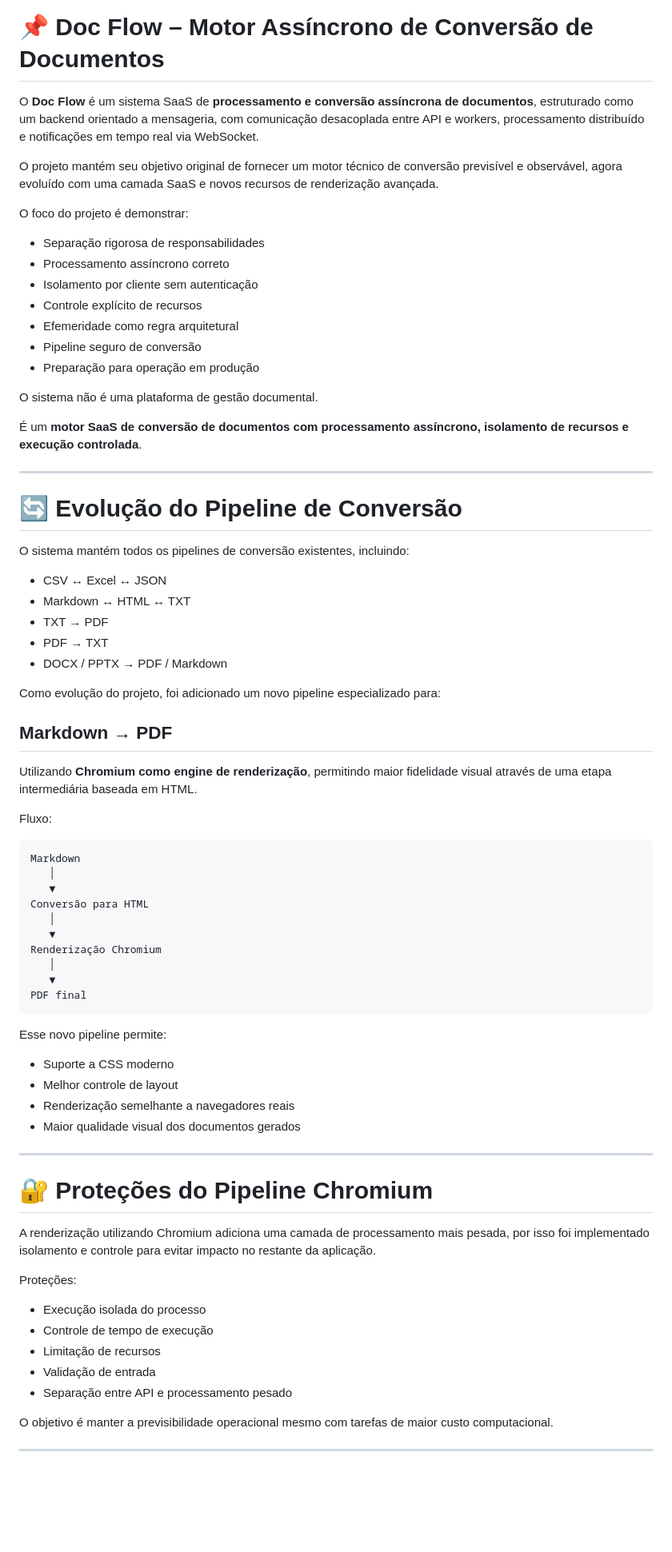
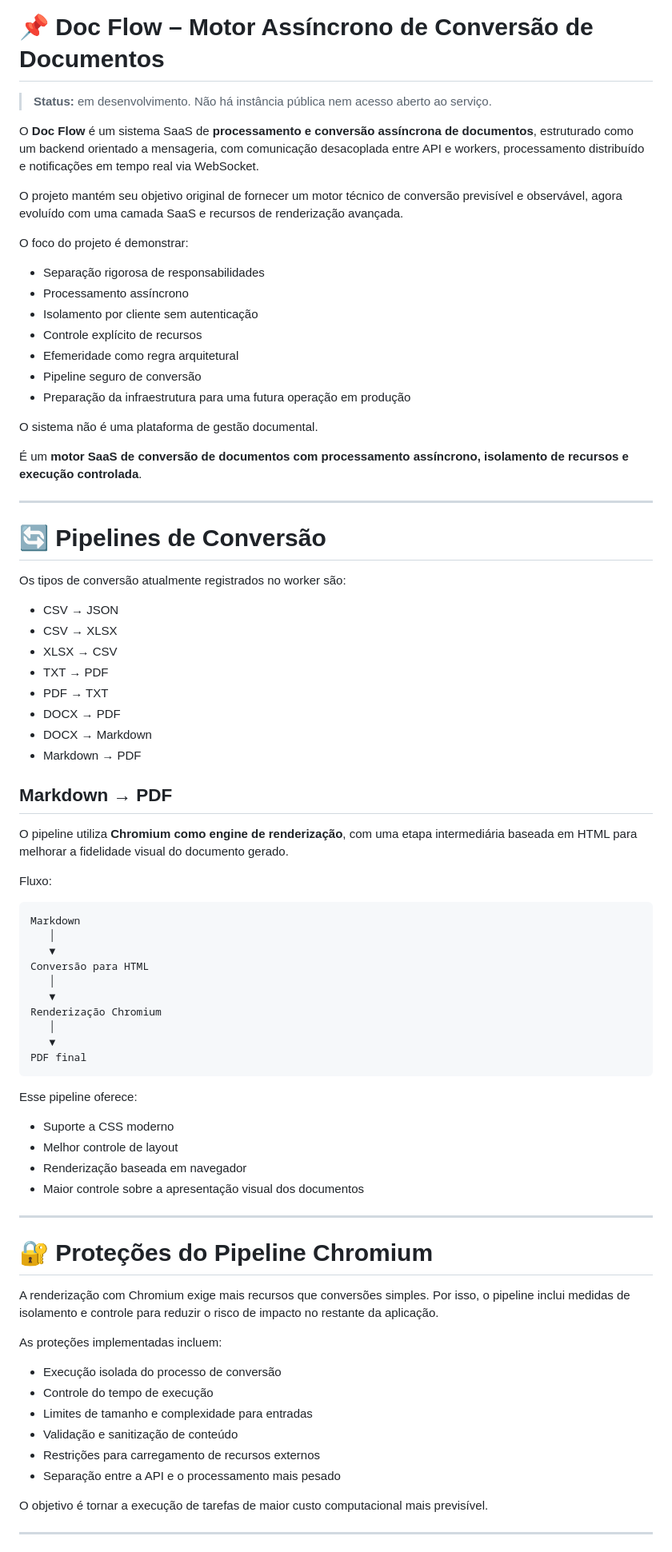
Before and after one commit to Eduardoss45/doc-flow, a Markdown page: README.md, the part around one of its changes. Shown at 80% size. GitHub-like rendering; blank space fills up the shorter version.

````diff
--- a/README.md
+++ b/README.md
@@ -1,18 +1,20 @@
 # 📌 Doc Flow – Motor Assíncrono de Conversão de Documentos
+
+> **Status:** em desenvolvimento. Não há instância pública nem acesso aberto ao serviço.
 
 O **Doc Flow** é um sistema SaaS de **processamento e conversão assíncrona de documentos**, estruturado como um backend orientado a mensageria, com comunicação desacoplada entre API e workers, processamento distribuído e notificações em tempo real via WebSocket.
 
-O projeto mantém seu objetivo original de fornecer um motor técnico de conversão previsível e observável, agora evoluído com uma camada SaaS e novos recursos de renderização avançada.
+O projeto mantém seu objetivo original de fornecer um motor técnico de conversão previsível e observável, agora evoluído com uma camada SaaS e recursos de renderização avançada.
 
 O foco do projeto é demonstrar:
 
 * Separação rigorosa de responsabilidades
-* Processamento assíncrono correto
+* Processamento assíncrono
 * Isolamento por cliente sem autenticação
 * Controle explícito de recursos
 * Efemeridade como regra arquitetural
 * Pipeline seguro de conversão
-* Preparação para operação em produção
+* Preparação da infraestrutura para uma futura operação em produção
 
 O sistema não é uma plataforma de gestão documental.
 
@@ -20,25 +22,26 @@ O sistema não é uma plataforma de gestão documental.
 
 ---
 
-# 🔄 Evolução do Pipeline de Conversão
+# 🔄 Pipelines de Conversão
 
-O sistema mantém todos os pipelines de conversão existentes, incluindo:
+Os tipos de conversão atualmente registrados no worker são:
 
-* CSV ↔ Excel ↔ JSON
-* Markdown ↔ HTML ↔ TXT
+* CSV → JSON
+* CSV → XLSX
+* XLSX → CSV
 * TXT → PDF
 * PDF → TXT
-* DOCX / PPTX → PDF / Markdown
-
-Como evolução do projeto, foi adicionado um novo pipeline especializado para:
+* DOCX → PDF
+* DOCX → Markdown
+* Markdown → PDF
 
 ## Markdown → PDF
 
-Utilizando **Chromium como engine de renderização**, permitindo maior fidelidade visual através de uma etapa intermediária baseada em HTML.
+O pipeline utiliza **Chromium como engine de renderização**, com uma etapa intermediária baseada em HTML para melhorar a fidelidade visual do documento gerado.
 
 Fluxo:
 
-```
+```text
 Markdown
    │
    ▼
@@ -51,28 +54,29 @@ Renderização Chromium
 PDF final
 ```
 
-Esse novo pipeline permite:
+Esse pipeline oferece:
 
 * Suporte a CSS moderno
 * Melhor controle de layout
-* Renderização semelhante a navegadores reais
-* Maior qualidade visual dos documentos gerados
+* Renderização baseada em navegador
+* Maior controle sobre a apresentação visual dos documentos
 
 ---
 
 # 🔐 Proteções do Pipeline Chromium
 
-A renderização utilizando Chromium adiciona uma camada de processamento mais pesada, por isso foi implementado isolamento e controle para evitar impacto no restante da aplicação.
+A renderização com Chromium exige mais recursos que conversões simples. Por isso, o pipeline inclui medidas de isolamento e controle para reduzir o risco de impacto no restante da aplicação.
 
-Proteções:
+As proteções implementadas incluem:
 
-* Execução isolada do processo
-* Controle de tempo de execução
-* Limitação de recursos
-* Validação de entrada
-* Separação entre API e processamento pesado
+* Execução isolada do processo de conversão
+* Controle do tempo de execução
+* Limites de tamanho e complexidade para entradas
+* Validação e sanitização de conteúdo
+* Restrições para carregamento de recursos externos
+* Separação entre a API e o processamento mais pesado
 
-O objetivo é manter a previsibilidade operacional mesmo com tarefas de maior custo computacional.
+O objetivo é tornar a execução de tarefas de maior custo computacional mais previsível.
 
 ---
 
````
Also changed, not shown: other parts of README.md (+41 -41 lines).
